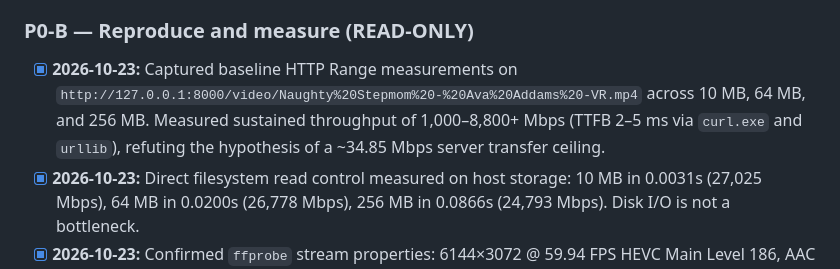
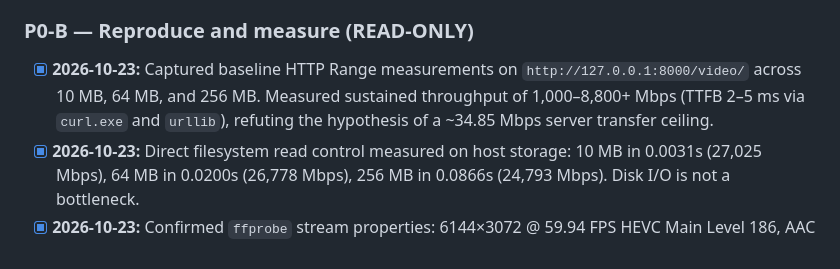
Before and after one commit to russell-henderson/local-server-video, a Markdown page: TODO.md, the part around the change. Rendered like a GitHub page.

Commit message:
docs: sanitize filename from baseline HTTP Range measurement note in TODO.md

```diff
--- a/TODO.md
+++ b/TODO.md
@@ -40,7 +40,7 @@
 
 ### P0-B — Reproduce and measure (READ-ONLY)
 
-- [x] **2026-10-23:** Captured baseline HTTP Range measurements on `http://127.0.0.1:8000/video/Naughty%20Stepmom%20-%20Ava%20Addams%20-VR.mp4` across 10 MB, 64 MB, and 256 MB. Measured sustained throughput of 1,000–8,800+ Mbps (TTFB 2–5 ms via `curl.exe` and `urllib`), refuting the hypothesis of a ~34.85 Mbps server transfer ceiling.
+- [x] **2026-10-23:** Captured baseline HTTP Range measurements on `http://127.0.0.1:8000/video/` across 10 MB, 64 MB, and 256 MB. Measured sustained throughput of 1,000–8,800+ Mbps (TTFB 2–5 ms via `curl.exe` and `urllib`), refuting the hypothesis of a ~34.85 Mbps server transfer ceiling.
 - [x] **2026-10-23:** Direct filesystem read control measured on host storage: 10 MB in 0.0031s (27,025 Mbps), 64 MB in 0.0200s (26,778 Mbps), 256 MB in 0.0866s (24,793 Mbps). Disk I/O is not a bottleneck.
 - [x] **2026-10-23:** Confirmed `ffprobe` stream properties: 6144×3072 @ 59.94 FPS HEVC Main Level 186, AAC stereo, 43.71 Mbps total bitrate, exact size 10,340,811,843 bytes. Verified MP4 box layout: `ftyp` at offset 0 (24 B), `moov` at offset 24 (1,059,436 B / ~1.06 MB), `mdat` at offset 1,383,622 (10,339,428,220 B). Progressive download layout is optimal.
 - [x] **2026-10-23:** Identified client-side bottlenecks: Quest 2 Snapdragon XR2 Gen 1 hardware decoder is taxed by 6K @ 60 FPS HEVC in browser HTML5 `<video>`, creating stutter independent of network throughput.
```
